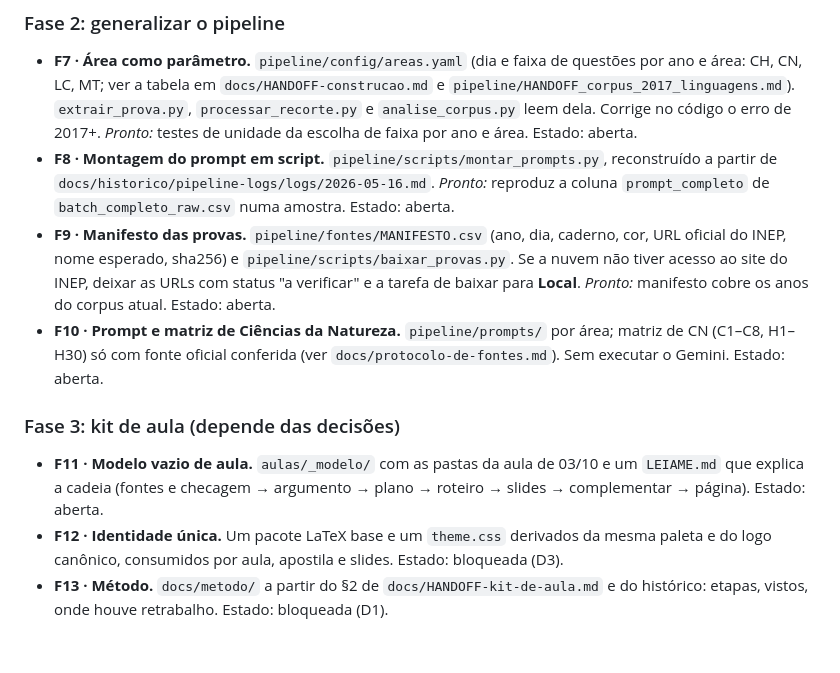
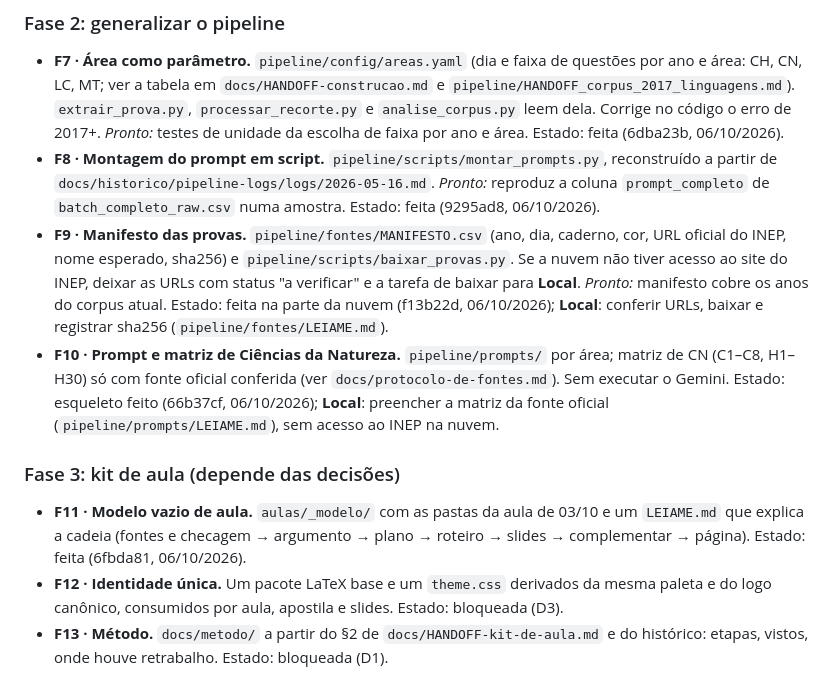
Before and after one commit to www4lker/proenem-workflow, a Markdown page: docs/FILA.md, the part around the change. Rendered like a GitHub page; blank space fills up the shorter version.

```diff
--- a/docs/FILA.md
+++ b/docs/FILA.md
@@ -72,21 +72,21 @@ Fazer na ordem, pulando o que estiver bloqueado. Cada tarefa tem **critério de
 - **F7 · Área como parâmetro.** `pipeline/config/areas.yaml` (dia e faixa de questões por ano e área: CH, CN, LC, MT;
   ver a tabela em `docs/HANDOFF-construcao.md` e `pipeline/HANDOFF_corpus_2017_linguagens.md`). `extrair_prova.py`,
   `processar_recorte.py` e `analise_corpus.py` leem dela. Corrige no código o erro de 2017+. *Pronto:* testes de
-  unidade da escolha de faixa por ano e área. Estado: aberta.
+  unidade da escolha de faixa por ano e área. Estado: feita (6dba23b, 06/10/2026).
 - **F8 · Montagem do prompt em script.** `pipeline/scripts/montar_prompts.py`, reconstruído a partir de
   `docs/historico/pipeline-logs/logs/2026-05-16.md`. *Pronto:* reproduz a coluna `prompt_completo` de
-  `batch_completo_raw.csv` numa amostra. Estado: aberta.
+  `batch_completo_raw.csv` numa amostra. Estado: feita (9295ad8, 06/10/2026).
 - **F9 · Manifesto das provas.** `pipeline/fontes/MANIFESTO.csv` (ano, dia, caderno, cor, URL oficial do INEP, nome
   esperado, sha256) e `pipeline/scripts/baixar_provas.py`. Se a nuvem não tiver acesso ao site do INEP, deixar as URLs
   com status "a verificar" e a tarefa de baixar para **Local**. *Pronto:* manifesto cobre os anos do corpus atual.
-  Estado: aberta.
+  Estado: feita na parte da nuvem (f13b22d, 06/10/2026); **Local**: conferir URLs, baixar e registrar sha256 (`pipeline/fontes/LEIAME.md`).
 - **F10 · Prompt e matriz de Ciências da Natureza.** `pipeline/prompts/` por área; matriz de CN (C1–C8, H1–H30) só com
-  fonte oficial conferida (ver `docs/protocolo-de-fontes.md`). Sem executar o Gemini. Estado: aberta.
+  fonte oficial conferida (ver `docs/protocolo-de-fontes.md`). Sem executar o Gemini. Estado: esqueleto feito (66b37cf, 06/10/2026); **Local**: preencher a matriz da fonte oficial (`pipeline/prompts/LEIAME.md`), sem acesso ao INEP na nuvem.
 
 ### Fase 3: kit de aula (depende das decisões)
 
 - **F11 · Modelo vazio de aula.** `aulas/_modelo/` com as pastas da aula de 03/10 e um `LEIAME.md` que explica a
-  cadeia (fontes e checagem → argumento → plano → roteiro → slides → complementar → página). Estado: aberta.
+  cadeia (fontes e checagem → argumento → plano → roteiro → slides → complementar → página). Estado: feita (6fbda81, 06/10/2026).
 - **F12 · Identidade única.** Um pacote LaTeX base e um `theme.css` derivados da mesma paleta e do logo canônico,
   consumidos por aula, apostila e slides. Estado: bloqueada (D3).
 - **F13 · Método.** `docs/metodo/` a partir do §2 de `docs/HANDOFF-kit-de-aula.md` e do histórico: etapas, vistos,
```
Also changed, not shown: docs/logs/2026-10-06-fable.md (+18 -2 lines).
